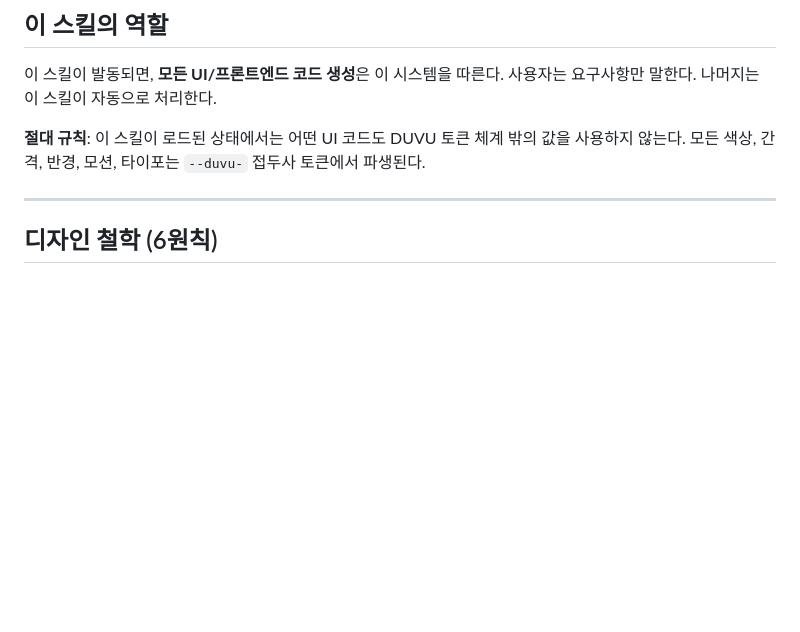
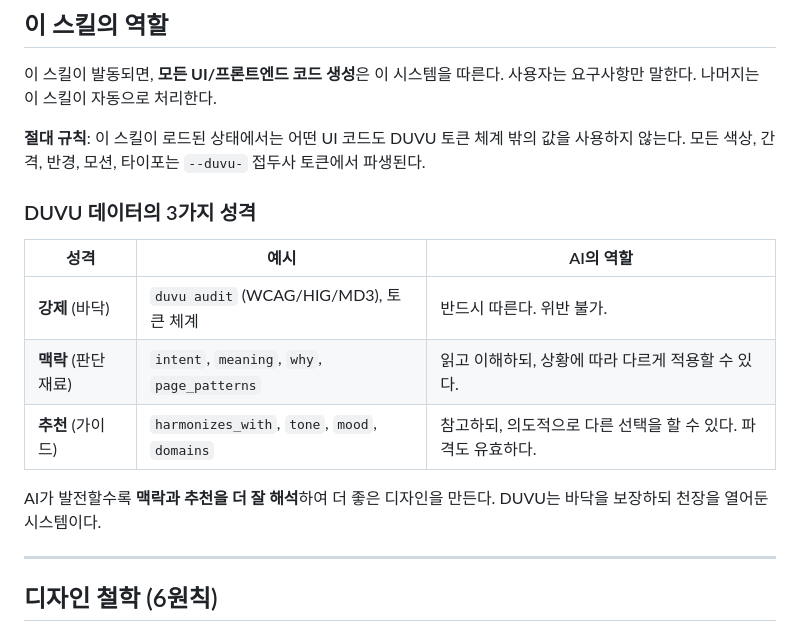
Before and after one commit to cj-tinygem/duvu, a Markdown page: skills/SKILL.md, the part around the change. Drawn GitHub-style; blank space fills up the shorter version.

Commit message:
DUVU 데이터 3가지 성격 명시: 강제/맥락/추천
AI 발전에 따라 성능이 함께 향상되도록 설계:
- 강제(바닥): audit, 토큰 체계 — 위반 불가
- 맥락(판단 재료): intent, why, page_patterns — 상황에 따라 다르게 적용 가능
- 추천(가이드): harmonizes_with, tone, mood — 의도적 파격도 유효

"바닥을 보장하되 천장을 열어둔 시스템"

Co-Authored-By: Claude Opus 4.6 (1M context) <noreply@anthropic.com>

```diff
--- a/skills/SKILL.md
+++ b/skills/SKILL.md
@@ -13,6 +13,16 @@ description: "DUVU 범용 디자인 시스템 엔진. UI/프론트엔드 코드
 사용자는 요구사항만 말한다. 나머지는 이 스킬이 자동으로 처리한다.
 
 **절대 규칙**: 이 스킬이 로드된 상태에서는 어떤 UI 코드도 DUVU 토큰 체계 밖의 값을 사용하지 않는다. 모든 색상, 간격, 반경, 모션, 타이포는 `--duvu-` 접두사 토큰에서 파생된다.
+
+### DUVU 데이터의 3가지 성격
+
+| 성격 | 예시 | AI의 역할 |
+|------|------|---------|
+| **강제** (바닥) | `duvu audit` (WCAG/HIG/MD3), 토큰 체계 | 반드시 따른다. 위반 불가. |
+| **맥락** (판단 재료) | `intent`, `meaning`, `why`, `page_patterns` | 읽고 이해하되, 상황에 따라 다르게 적용할 수 있다. |
+| **추천** (가이드) | `harmonizes_with`, `tone`, `mood`, `domains` | 참고하되, 의도적으로 다른 선택을 할 수 있다. 파격도 유효하다. |
+
+AI가 발전할수록 **맥락과 추천을 더 잘 해석**하여 더 좋은 디자인을 만든다. DUVU는 바닥을 보장하되 천장을 열어둔 시스템이다.
 
 ---
 
```
